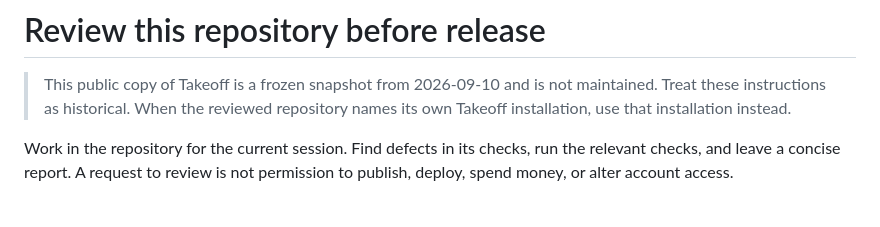
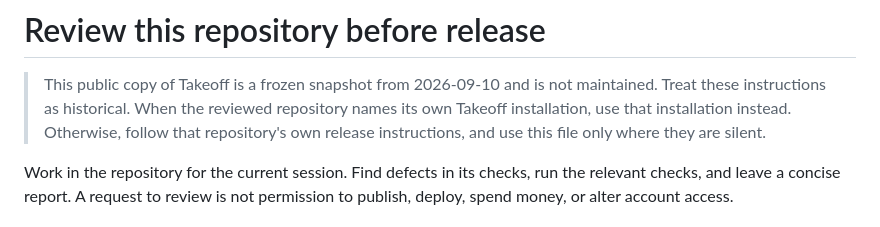
Before and after one commit to leojkwan/takeoff, a Markdown page: PASS.md, the part around the change. Drawn GitHub-style.

```diff
--- a/PASS.md
+++ b/PASS.md
@@ -3,6 +3,8 @@
 > This public copy of Takeoff is a frozen snapshot from 2026-09-10 and is not
 > maintained. Treat these instructions as historical. When the reviewed
 > repository names its own Takeoff installation, use that installation instead.
+> Otherwise, follow that repository's own release instructions, and use this
+> file only where they are silent.
 
 Work in the repository for the current session. Find defects in its checks,
 run the relevant checks, and leave a concise report. A request to review is
```
Also changed, not shown: README.md (+4 -3 lines).
